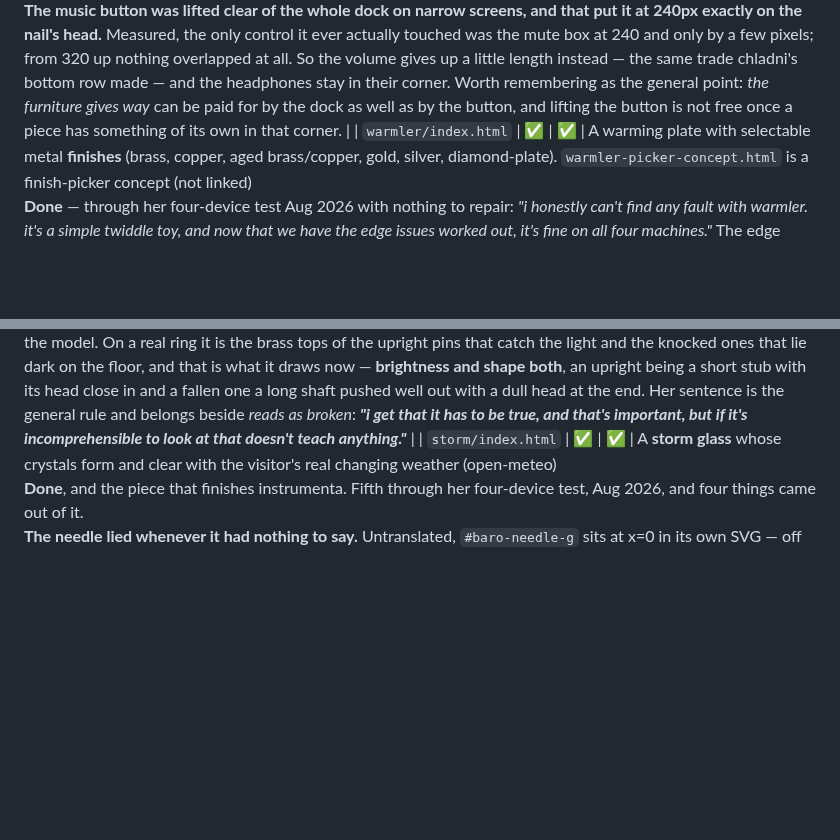
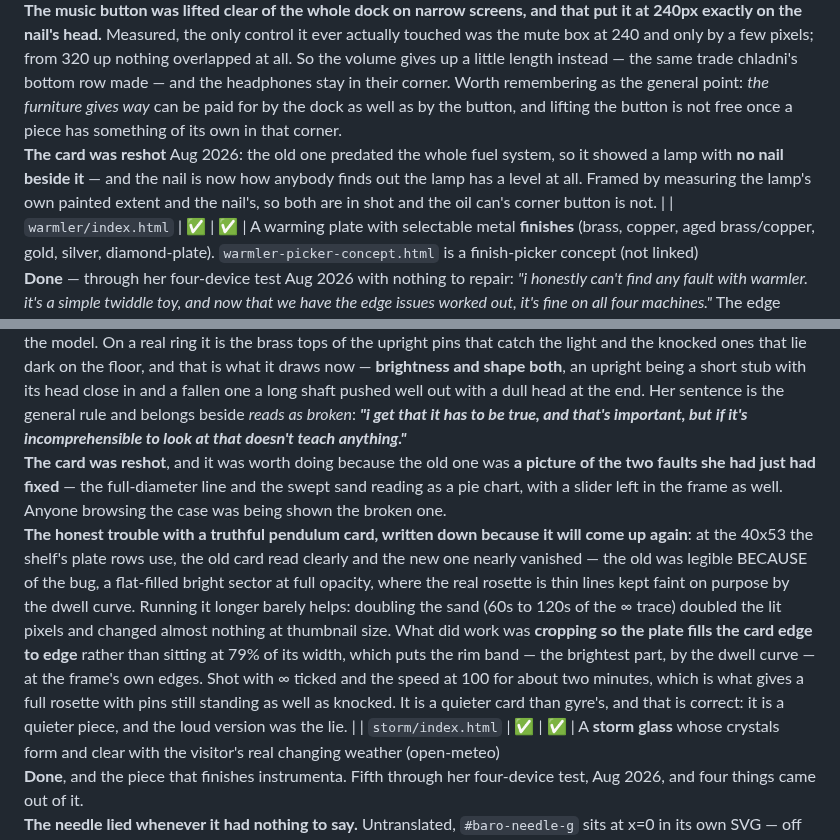
Before and after one commit to arryana/legendary-souffle-5af442, a Markdown page: CLAUDE.md, 2 parts joined by grey strips. Rendered like a GitHub page; blank space fills up the shorter version.

Commit message:
the two card reshoots, written down
Including why a truthful pendulum card is quieter than the old one: at the
40x53 the plate rows use, the old one read clearly because of the bug -- a
flat-filled bright sector at full opacity -- where the real rosette is thin
lines kept faint by the dwell curve. Doubling the sand changed almost
nothing at that size; cropping the plate edge to edge did, because it puts
the rim band at the frame's own edges.

Co-Authored-By: Claude Opus 5 <noreply@anthropic.com>
Claude-Session: https://claude.ai/code/session_01WPy6gbCXqmmiB2cbK4YnZS

```diff
--- a/CLAUDE.md
+++ b/CLAUDE.md
@@ -206,7 +206,10 @@ Measured, the only control it ever actually touched was the mute box at 240 and
 from 320 up nothing overlapped at all. So the volume gives up a little length instead — the same trade
 chladni's bottom row made — and the headphones stay in their corner. Worth remembering as the general
 point: *the furniture gives way* can be paid for by the dock as well as by the button, and lifting the
-button is not free once a piece has something of its own in that corner. |
+button is not free once a piece has something of its own in that corner.<br>**The card was reshot**
+Aug 2026: the old one predated the whole fuel system, so it showed a lamp with **no nail beside it** —
+and the nail is now how anybody finds out the lamp has a level at all. Framed by measuring the lamp's
+own painted extent and the nail's, so both are in shot and the oil can's corner button is not. |
 | `warmler/index.html` | ✅ | ✅ | A warming plate with selectable metal **finishes** (brass, copper, aged brass/copper, gold, silver, diamond-plate). `warmler-picker-concept.html` is a finish-picker concept (not linked)<br>**Done** — through her four-device test Aug 2026 with nothing to repair: *"i honestly can't
 find any fault with warmler. it's a simple twiddle toy, and now that we have the edge issues
 worked out, it's fine on all four machines."* The edge issues were the two already fixed in the
@@ -674,7 +677,20 @@ pins that catch the light and the knocked ones that lie dark on the floor, and t
 now — **brightness and shape both**, an upright being a short stub with its head close in and a fallen
 one a long shaft pushed well out with a dull head at the end. Her sentence is the general rule and
 belongs beside *reads as broken*: ***"i get that it has to be true, and that's important, but if it's
-incomprehensible to look at that doesn't teach anything."*** |
+incomprehensible to look at that doesn't teach anything."***<br>**The card was reshot**, and it was
+worth doing because the old one was **a picture of the two faults she had just had fixed** — the
+full-diameter line and the swept sand reading as a pie chart, with a slider left in the frame as well.
+Anyone browsing the case was being shown the broken one.<br>**The honest trouble with a truthful
+pendulum card, written down because it will come up again**: at the 40x53 the shelf's plate rows use,
+the old card read clearly and the new one nearly vanished — the old was legible BECAUSE of the bug, a
+flat-filled bright sector at full opacity, where the real rosette is thin lines kept faint on purpose
+by the dwell curve. Running it longer barely helps: doubling the sand (60s to 120s of the ∞ trace)
+doubled the lit pixels and changed almost nothing at thumbnail size. What did work was **cropping so
+the plate fills the card edge to edge** rather than sitting at 79% of its width, which puts the rim
+band — the brightest part, by the dwell curve — at the frame's own edges. Shot with ∞ ticked and the
+speed at 100 for about two minutes, which is what gives a full rosette with pins still standing as
+well as knocked. It is a quieter card than gyre's, and that is correct: it is a quieter piece, and the
+loud version was the lie. |
 | `storm/index.html` | ✅ | ✅ | A **storm glass** whose crystals form and clear with the visitor's real changing weather (open-meteo)<br>**Done**, and the piece that finishes instrumenta. Fifth through her four-device test, Aug 2026,
 and four things came out of it.<br>**The needle lied whenever it had nothing to say.** Untranslated,
 `#baro-needle-g` sits at x=0 in its own SVG — off the left-hand end of the printed scale, past
```
